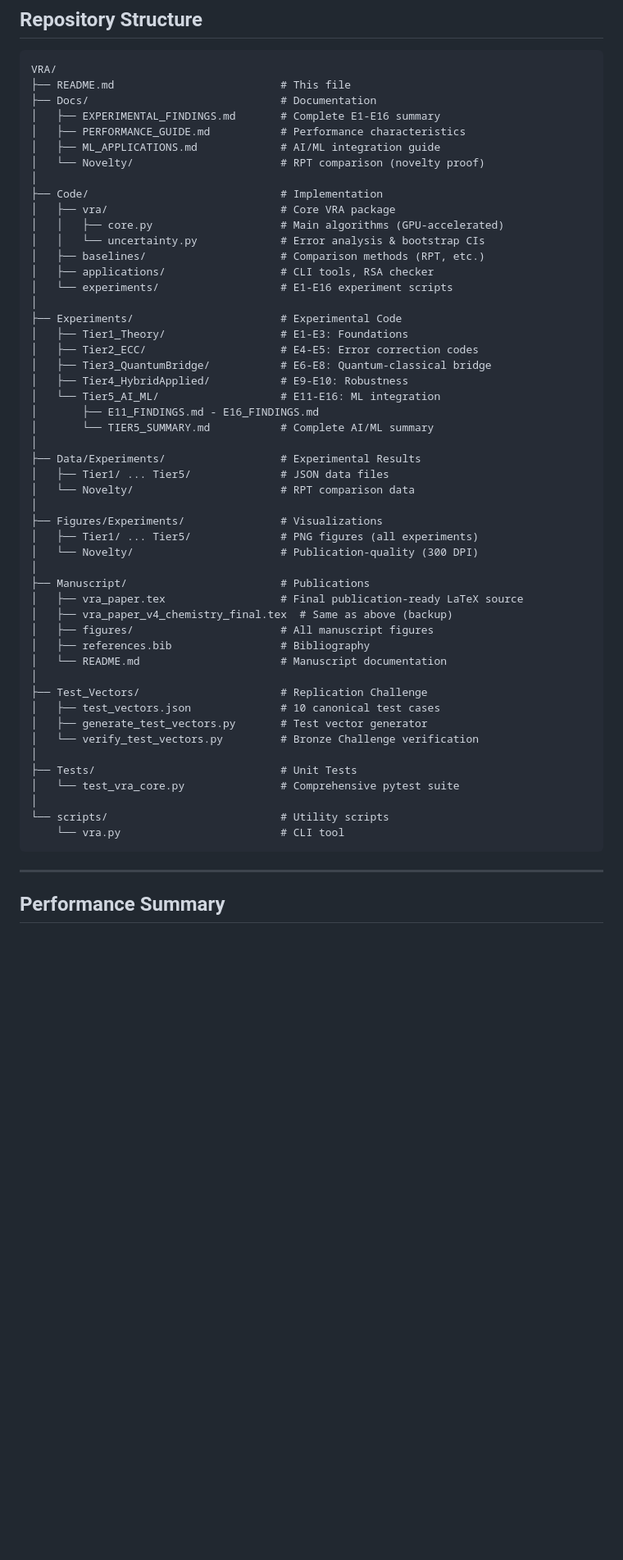
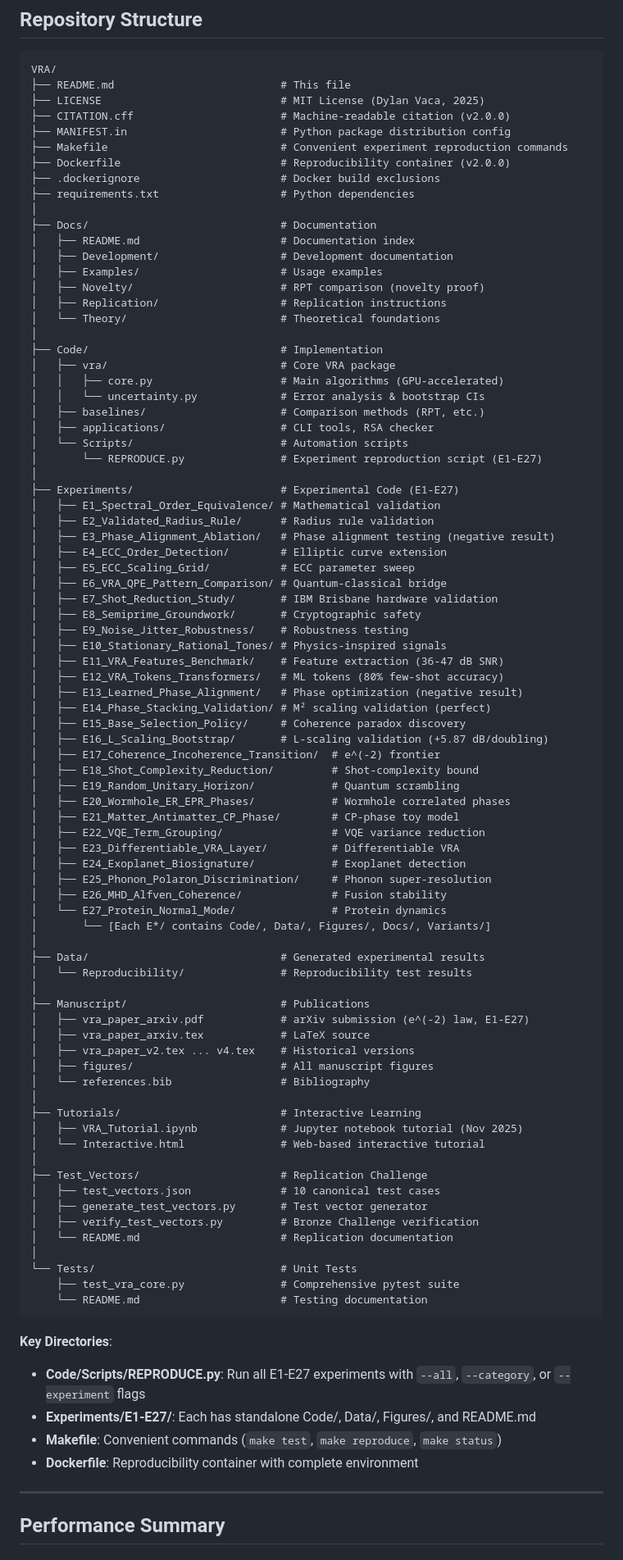
Before and after one commit to followthesapper/VRA, a Markdown page: README.md, the part around one of its changes. Shown at 82% size. Drawn GitHub-style; blank space fills up the shorter version.

````diff
--- a/README.md
+++ b/README.md
@@ -350,11 +415,21 @@ python3 generate_test_vectors.py
 ```
 VRA/
 ├── README.md                          # This file
+├── LICENSE                            # MIT License (Dylan Vaca, 2025)
+├── CITATION.cff                       # Machine-readable citation (v2.0.0)
+├── MANIFEST.in                        # Python package distribution config
+├── Makefile                           # Convenient experiment reproduction commands
+├── Dockerfile                         # Reproducibility container (v2.0.0)
+├── .dockerignore                      # Docker build exclusions
+├── requirements.txt                   # Python dependencies
+│
 ├── Docs/                              # Documentation
-│   ├── EXPERIMENTAL_FINDINGS.md       # Complete E1-E16 summary
-│   ├── PERFORMANCE_GUIDE.md           # Performance characteristics
-│   ├── ML_APPLICATIONS.md             # AI/ML integration guide
-│   └── Novelty/                       # RPT comparison (novelty proof)
+│   ├── README.md                      # Documentation index
+│   ├── Development/                   # Development documentation
+│   ├── Examples/                      # Usage examples
+│   ├── Novelty/                       # RPT comparison (novelty proof)
+│   ├── Replication/                   # Replication instructions
+│   └── Theory/                        # Theoretical foundations
 │
 ├── Code/                              # Implementation
 │   ├── vra/                           # Core VRA package
@@ -362,43 +437,69 @@ VRA/
 │   │   └── uncertainty.py             # Error analysis & bootstrap CIs
 │   ├── baselines/                     # Comparison methods (RPT, etc.)
 │   ├── applications/                  # CLI tools, RSA checker
-│   └── experiments/                   # E1-E16 experiment scripts
+│   └── Scripts/                       # Automation scripts
+│       └── REPRODUCE.py               # Experiment reproduction script (E1-E27)
 │
-├── Experiments/                       # Experimental Code
-│   ├── Tier1_Theory/                  # E1-E3: Foundations
-│   ├── Tier2_ECC/                     # E4-E5: Error correction codes
-│   ├── Tier3_QuantumBridge/           # E6-E8: Quantum-classical bridge
-│   ├── Tier4_HybridApplied/           # E9-E10: Robustness
-│   └── Tier5_AI_ML/                   # E11-E16: ML integration
-│       ├── E11_FINDINGS.md - E16_FINDINGS.md
-│       └── TIER5_SUMMARY.md           # Complete AI/ML summary
+├── Experiments/                       # Experimental Code (E1-E27)
+│   ├── E1_Spectral_Order_Equivalence/ # Mathematical validation
+│   ├── E2_Validated_Radius_Rule/      # Radius rule validation
+│   ├── E3_Phase_Alignment_Ablation/   # Phase alignment testing (negative result)
+│   ├── E4_ECC_Order_Detection/        # Elliptic curve extension
+│   ├── E5_ECC_Scaling_Grid/           # ECC parameter sweep
+│   ├── E6_VRA_QPE_Pattern_Comparison/ # Quantum-classical bridge
+│   ├── E7_Shot_Reduction_Study/       # IBM Brisbane hardware validation
+│   ├── E8_Semiprime_Groundwork/       # Cryptographic safety
+│   ├── E9_Noise_Jitter_Robustness/    # Robustness testing
+│   ├── E10_Stationary_Rational_Tones/ # Physics-inspired signals
+│   ├── E11_VRA_Features_Benchmark/    # Feature extraction (36-47 dB SNR)
+│   ├── E12_VRA_Tokens_Transformers/   # ML tokens (80% few-shot accuracy)
+│   ├── E13_Learned_Phase_Alignment/   # Phase optimization (negative result)
+│   ├── E14_Phase_Stacking_Validation/ # M² scaling validation (perfect)
+│   ├── E15_Base_Selection_Policy/     # Coherence paradox discovery
+│   ├── E16_L_Scaling_Bootstrap/       # L-scaling validation (+5.87 dB/doubling)
+│   ├── E17_Coherence_Incoherence_Transition/  # e^(-2) frontier
+│   ├── E18_Shot_Complexity_Reduction/         # Shot-complexity bound
+│   ├── E19_Random_Unitary_Horizon/            # Quantum scrambling
+│   ├── E20_Wormhole_ER_EPR_Phases/            # Wormhole correlated phases
+│   ├── E21_Matter_Antimatter_CP_Phase/        # CP-phase toy model
+│   ├── E22_VQE_Term_Grouping/                 # VQE variance reduction
+│   ├── E23_Differentiable_VRA_Layer/          # Differentiable VRA
+│   ├── E24_Exoplanet_Biosignature/            # Exoplanet detection
+│   ├── E25_Phonon_Polaron_Discrimination/     # Phonon super-resolution
+│   ├── E26_MHD_Alfven_Coherence/              # Fusion stability
+│   └── E27_Protein_Normal_Mode/               # Protein dynamics
+│       └── [Each E*/ contains Code/, Data/, Figures/, Docs/, Variants/]
 │
-├── Data/Experiments/                  # Experimental Results
-│   ├── Tier1/ ... Tier5/              # JSON data files
-│   └── Novelty/                       # RPT comparison data
-│
-├── Figures/Experiments/               # Visualizations
-│   ├── Tier1/ ... Tier5/              # PNG figures (all experiments)
-│   └── Novelty/                       # Publication-quality (300 DPI)
+├── Data/                              # Generated experimental results
+│   └── Reproducibility/               # Reproducibility test results
 │
 ├── Manuscript/                        # Publications
-│   ├── vra_paper.tex                  # Final publication-ready LaTeX source
-│   ├── vra_paper_v4_chemistry_final.tex  # Same as above (backup)
+│   ├── vra_paper_arxiv.pdf            # arXiv submission (e^(-2) law, E1-E27)
+│   ├── vra_paper_arxiv.tex            # LaTeX source
+│   ├── vra_paper_v2.tex ... v4.tex    # Historical versions
 │   ├── figures/                       # All manuscript figures
-│   ├── references.bib                 # Bibliography
-│   └── README.md                      # Manuscript documentation
+│   └── references.bib                 # Bibliography
+│
+├── Tutorials/                         # Interactive Learning
+│   ├── VRA_Tutorial.ipynb             # Jupyter notebook tutorial (Nov 2025)
+│   └── Interactive.html               # Web-based interactive tutorial
 │
 ├── Test_Vectors/                      # Replication Challenge
 │   ├── test_vectors.json              # 10 canonical test cases
 │   ├── generate_test_vectors.py       # Test vector generator
-│   └── verify_test_vectors.py         # Bronze Challenge verification
+│   ├── verify_test_vectors.py         # Bronze Challenge verification
+│   └── README.md                      # Replication documentation
 │
-├── Tests/                             # Unit Tests
-│   └── test_vra_core.py               # Comprehensive pytest suite
-│
-└── scripts/                           # Utility scripts
-    └── vra.py                         # CLI tool
+└── Tests/                             # Unit Tests
+    ├── test_vra_core.py               # Comprehensive pytest suite
+    └── README.md                      # Testing documentation
 ```
+
+**Key Directories**:
+- **Code/Scripts/REPRODUCE.py**: Run all E1-E27 experiments with `--all`, `--category`, or `--experiment` flags
+- **Experiments/E1-E27/**: Each has standalone Code/, Data/, Figures/, and README.md
+- **Makefile**: Convenient commands (`make test`, `make reproduce`, `make status`)
+- **Dockerfile**: Reproducibility container with complete environment
 
 ---
 
````
Also changed, not shown: other parts of README.md (+118 -53 lines).
